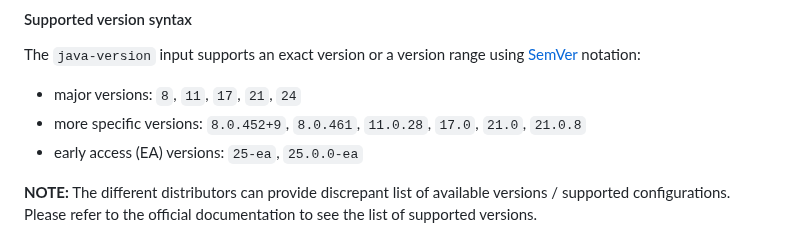
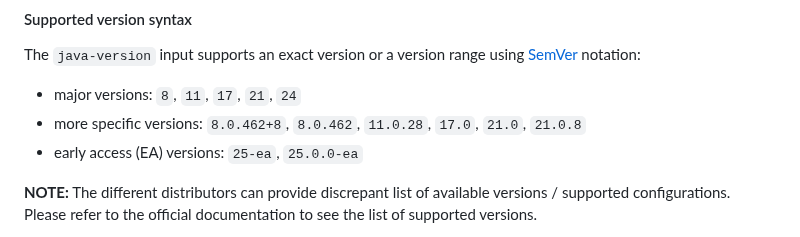
Before and after one commit to actions/setup-java, a Markdown page: README.md, the part around the change. Rendered like a GitHub page.

Commit message:
Update java minor versions of java8 to current July2025 Patch Update

```diff
--- a/README.md
+++ b/README.md
@@ -109,7 +109,7 @@ Currently, the following distributions are supported:
 #### Supported version syntax
 The `java-version` input supports an exact version or a version range using [SemVer](https://semver.org/) notation:
 - major versions: `8`, `11`, `17`, `21`, `24`
-- more specific versions: `8.0.452+9`, `8.0.461`, `11.0.28`, `17.0`, `21.0`, `21.0.8`
+- more specific versions: `8.0.462+8`, `8.0.462`, `11.0.28`, `17.0`, `21.0`, `21.0.8`
 - early access (EA) versions: `25-ea`, `25.0.0-ea`
 
 **NOTE:** The different distributors can provide discrepant list of available versions / supported configurations. Please refer to the official documentation to see the list of supported versions.
```
